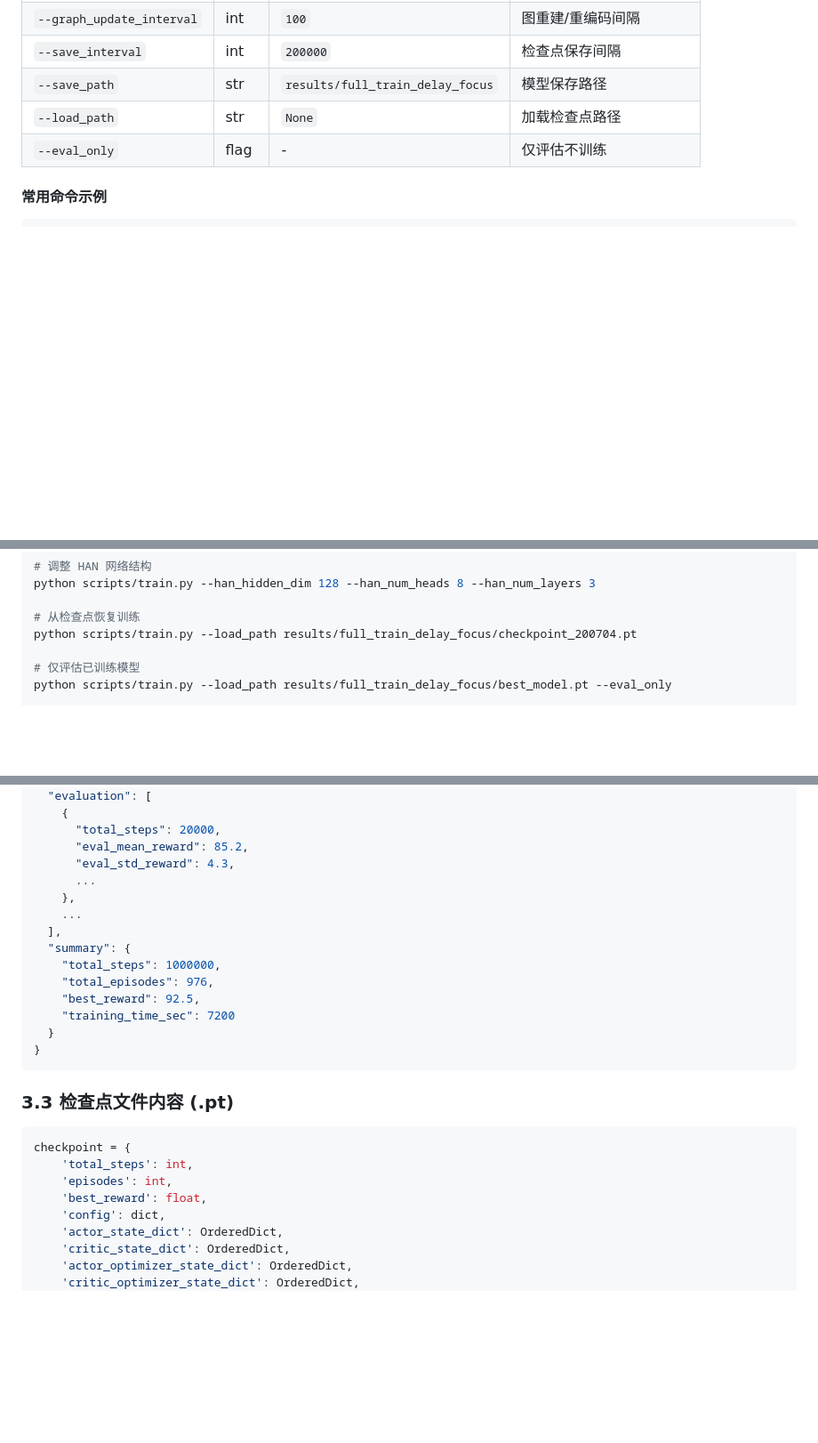
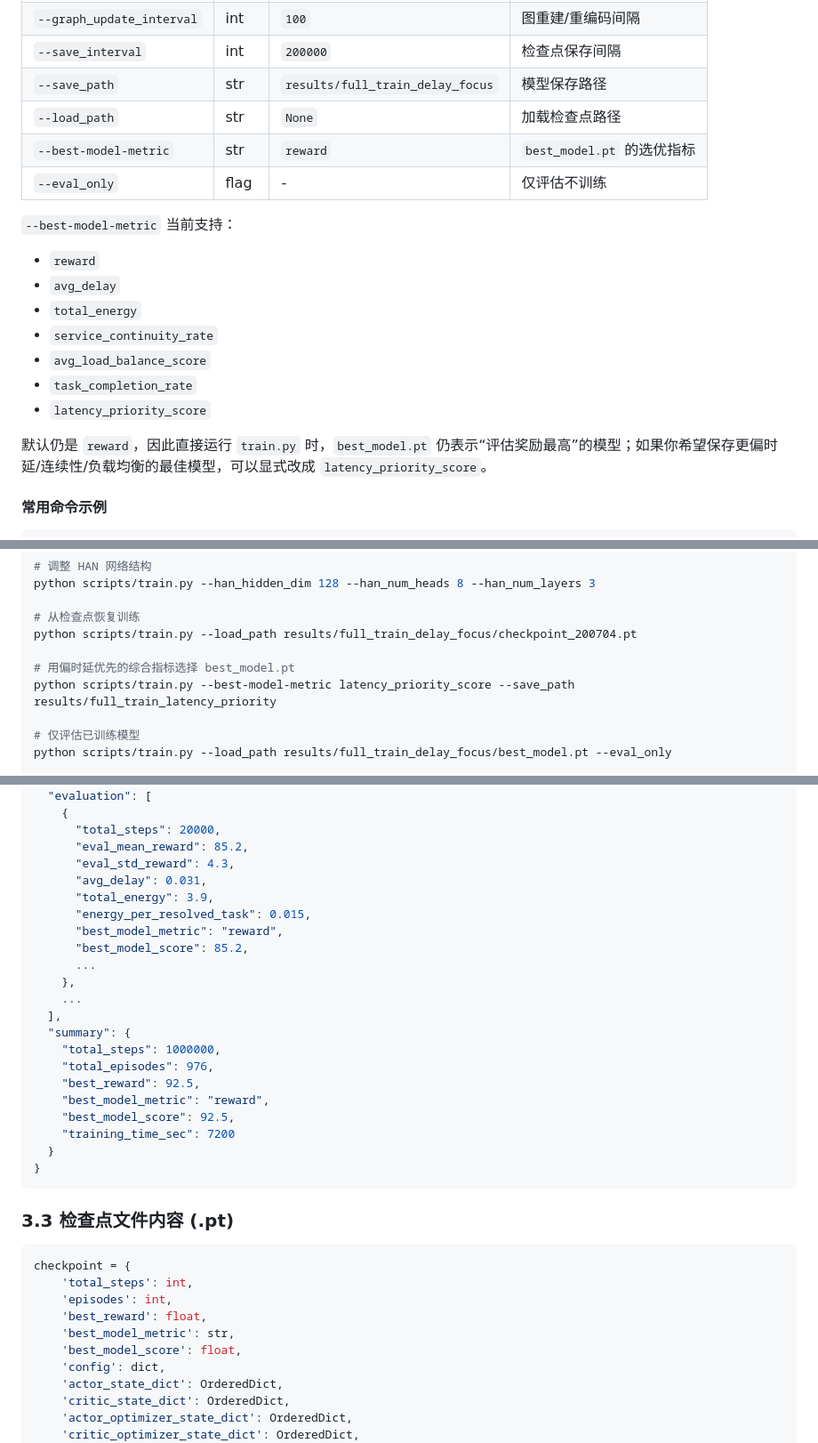
Before and after one commit to anan53214-blip/leo_switch, a Markdown page: docs/TRAINING_GUIDE.md, 3 parts joined by grey strips. Shown at 89% size. Drawn GitHub-style; blank space fills up the shorter version.

```diff
--- a/docs/TRAINING_GUIDE.md
+++ b/docs/TRAINING_GUIDE.md
@@ -148,7 +150,20 @@ python scripts/run_server_training.py --plan multi_seed
 | `--save_interval` | int | `200000` | 检查点保存间隔 |
 | `--save_path` | str | `results/full_train_delay_focus` | 模型保存路径 |
 | `--load_path` | str | `None` | 加载检查点路径 |
+| `--best-model-metric` | str | `reward` | `best_model.pt` 的选优指标 |
 | `--eval_only` | flag | - | 仅评估不训练 |
+
+`--best-model-metric` 当前支持：
+
+- `reward`
+- `avg_delay`
+- `total_energy`
+- `service_continuity_rate`
+- `avg_load_balance_score`
+- `task_completion_rate`
+- `latency_priority_score`
+
+默认仍是 `reward`，因此直接运行 `train.py` 时，`best_model.pt` 仍表示“评估奖励最高”的模型；如果你希望保存更偏时延/连续性/负载均衡的最佳模型，可以显式改成 `latency_priority_score`。
 
 #### 常用命令示例
 
@@ -178,6 +193,9 @@ python scripts/train.py --han_hidden_dim 128 --han_num_heads 8 --han_num_layers
 
 # 从检查点恢复训练
 python scripts/train.py --load_path results/full_train_delay_focus/checkpoint_200704.pt
+
+# 用偏时延优先的综合指标选择 best_model.pt
+python scripts/train.py --best-model-metric latency_priority_score --save_path results/full_train_latency_priority
 
 # 仅评估已训练模型
 python scripts/train.py --load_path results/full_train_delay_focus/best_model.pt --eval_only
@@ -260,6 +278,11 @@ results/
       "total_steps": 20000,
       "eval_mean_reward": 85.2,
       "eval_std_reward": 4.3,
+      "avg_delay": 0.031,
+      "total_energy": 3.9,
+      "energy_per_resolved_task": 0.015,
+      "best_model_metric": "reward",
+      "best_model_score": 85.2,
       ...
     },
     ...
@@ -268,6 +291,8 @@ results/
     "total_steps": 1000000,
     "total_episodes": 976,
     "best_reward": 92.5,
+    "best_model_metric": "reward",
+    "best_model_score": 92.5,
     "training_time_sec": 7200
   }
 }
@@ -280,6 +305,8 @@ checkpoint = {
     'total_steps': int,
     'episodes': int,
     'best_reward': float,
+    'best_model_metric': str,
+    'best_model_score': float,
     'config': dict,
     'actor_state_dict': OrderedDict,
     'critic_state_dict': OrderedDict,
```
Also changed, not shown: other parts of docs/TRAINING_GUIDE.md (+5 -3 lines), docs/BASELINE_STRATEGIES.md (+62 -5 lines).
